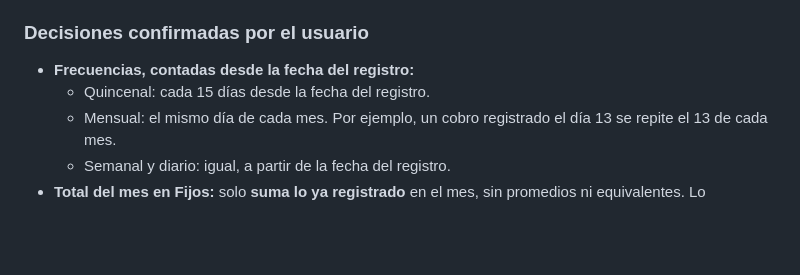
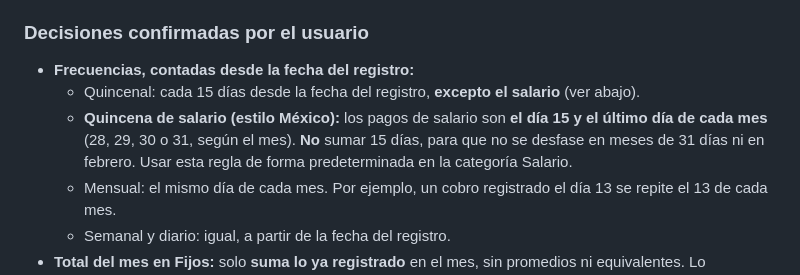
Before and after one commit to irseve/mis-finanzas, a Markdown page: CAMBIOS.md, the part around the change. Drawn GitHub-style; blank space fills up the shorter version.

Commit message:
Anota quincena de salario: día 15 y último día de cada mes
Co-Authored-By: Claude Opus 5.5 <noreply@anthropic.com>
Claude-Session: https://claude.ai/code/session_01YPXVqQ35i8ZTty1QUUX9BQ

```diff
--- a/CAMBIOS.md
+++ b/CAMBIOS.md
@@ -212,7 +212,8 @@ Dictados por el usuario el 2026-10-30. Solo anotados; **no ejecutar** hasta que
 
 ### Decisiones confirmadas por el usuario
 - **Frecuencias, contadas desde la fecha del registro:**
-  - Quincenal: cada 15 días desde la fecha del registro.
+  - Quincenal: cada 15 días desde la fecha del registro, **excepto el salario** (ver abajo).
+  - **Quincena de salario (estilo México):** los pagos de salario son **el día 15 y el último día de cada mes** (28, 29, 30 o 31, según el mes). **No** sumar 15 días, para que no se desfase en meses de 31 días ni en febrero. Usar esta regla de forma predeterminada en la categoría Salario.
   - Mensual: el mismo día de cada mes. Por ejemplo, un cobro registrado el día 13 se repite el 13 de cada mes.
   - Semanal y diario: igual, a partir de la fecha del registro.
 - **Total del mes en Fijos:** solo **suma lo ya registrado** en el mes, sin promedios ni equivalentes. Lo **proyectado** según los fijos configurados se muestra aparte (Fase 3, "esperado del mes").
```
